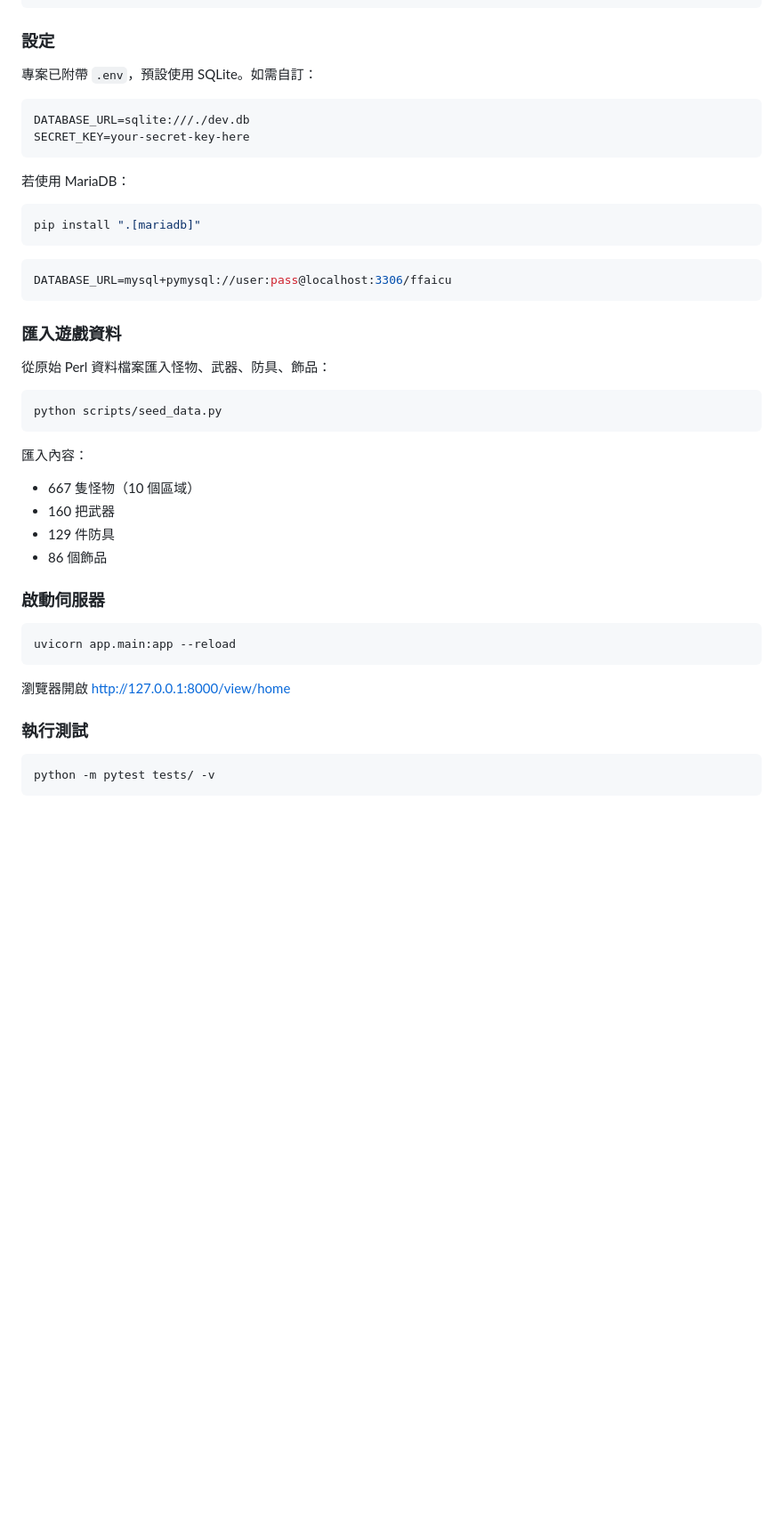
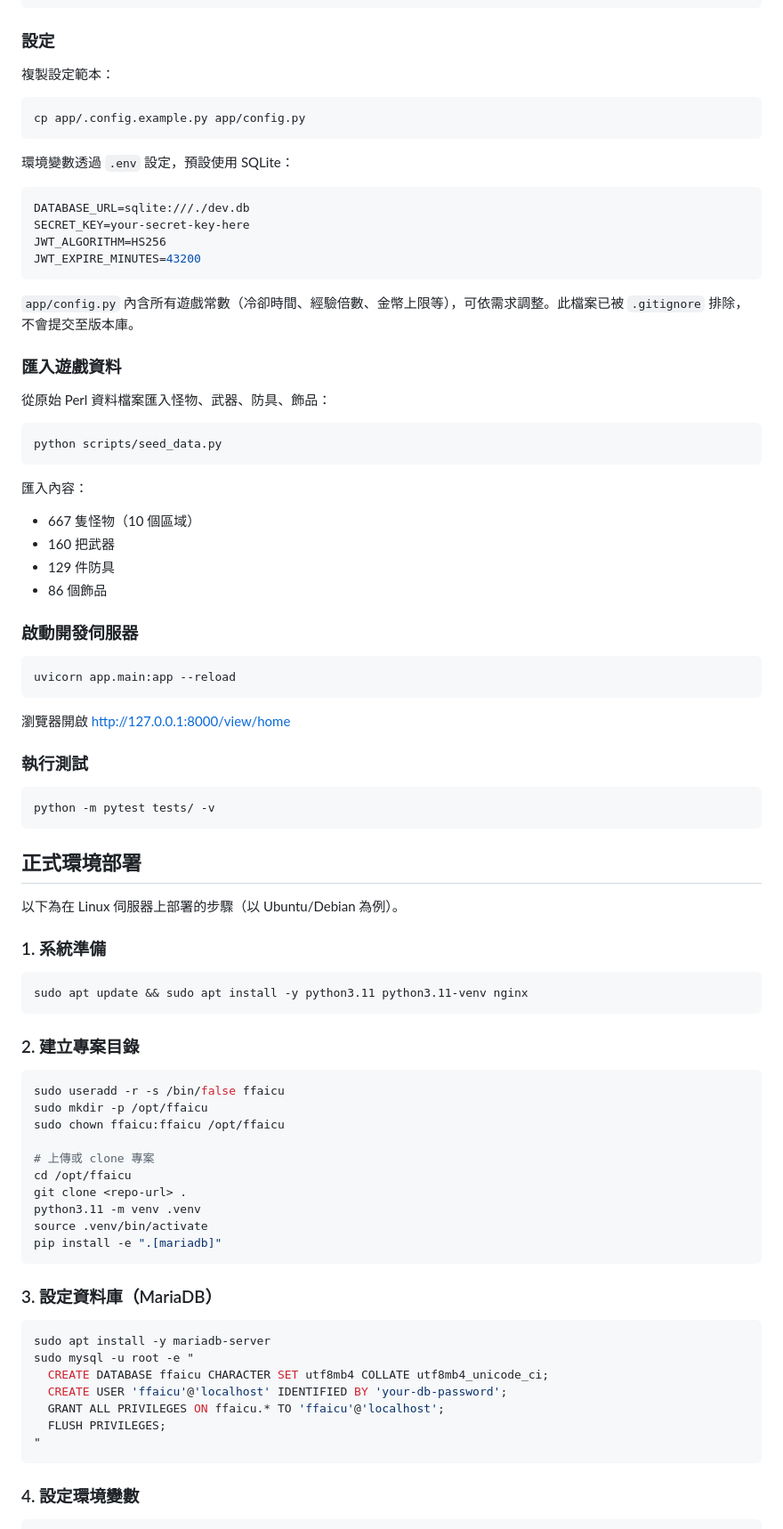
Before and after one commit to muchblack/ffaicu, a Markdown page: README.md, the part around one of its changes. Shown at 89% size. GitHub-like rendering; blank space fills up the shorter version.

Commit message:
完善 README：補充設定說明、正式環境部署步驟、遊戲常數表
Co-Authored-By: Claude Opus 4.6 <noreply@anthropic.com>

````diff
--- a/README.md
+++ b/README.md
@@ -35,22 +35,22 @@ pip install -e ".[dev]"
 
 ### 設定
 
-專案已附帶 `.env`，預設使用 SQLite。如需自訂：
+複製設定範本：
+
+```bash
+cp app/.config.example.py app/config.py
+```
+
+環境變數透過 `.env` 設定，預設使用 SQLite：
 
 ```env
 DATABASE_URL=sqlite:///./dev.db
 SECRET_KEY=your-secret-key-here
+JWT_ALGORITHM=HS256
+JWT_EXPIRE_MINUTES=43200
 ```
 
-若使用 MariaDB：
-
-```bash
-pip install ".[mariadb]"
-```
-
-```env
-DATABASE_URL=mysql+pymysql://user:pass@localhost:3306/ffaicu
-```
+`app/config.py` 內含所有遊戲常數（冷卻時間、經驗倍數、金幣上限等），可依需求調整。此檔案已被 `.gitignore` 排除，不會提交至版本庫。
 
 ### 匯入遊戲資料
 
@@ -66,7 +66,7 @@ python scripts/seed_data.py
 - 129 件防具
 - 86 個飾品
 
-### 啟動伺服器
+### 啟動開發伺服器
 
 ```bash
 uvicorn app.main:app --reload
@@ -80,3 +80,42 @@ uvicorn app.main:app --reload
 python -m pytest tests/ -v
 ```
 
+## 正式環境部署
+
+以下為在 Linux 伺服器上部署的步驟（以 Ubuntu/Debian 為例）。
+
+### 1. 系統準備
+
+```bash
+sudo apt update && sudo apt install -y python3.11 python3.11-venv nginx
+```
+
+### 2. 建立專案目錄
+
+```bash
+sudo useradd -r -s /bin/false ffaicu
+sudo mkdir -p /opt/ffaicu
+sudo chown ffaicu:ffaicu /opt/ffaicu
+
+# 上傳或 clone 專案
+cd /opt/ffaicu
+git clone <repo-url> .
+python3.11 -m venv .venv
+source .venv/bin/activate
+pip install -e ".[mariadb]"
+```
+
+### 3. 設定資料庫（MariaDB）
+
+```bash
+sudo apt install -y mariadb-server
+sudo mysql -u root -e "
+  CREATE DATABASE ffaicu CHARACTER SET utf8mb4 COLLATE utf8mb4_unicode_ci;
+  CREATE USER 'ffaicu'@'localhost' IDENTIFIED BY 'your-db-password';
+  GRANT ALL PRIVILEGES ON ffaicu.* TO 'ffaicu'@'localhost';
+  FLUSH PRIVILEGES;
+"
+```
+
+### 4. 設定環境變數
+
````
Also changed, not shown: other parts of README.md (+166 -10 lines).
